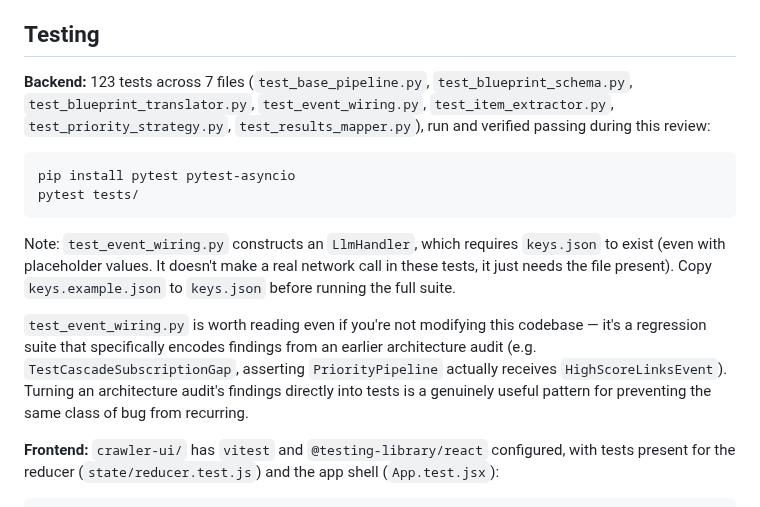
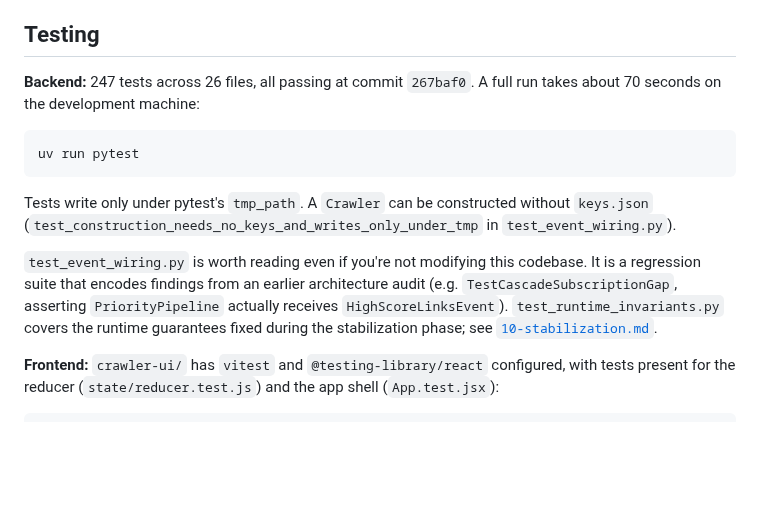
Before and after one commit to omarbounawarapy/CrawlViz, a Markdown page: docs/08-developer-guide.md, the part around the change. GitHub-like rendering; blank space fills up the shorter version.

````diff
--- a/docs/08-developer-guide.md
+++ b/docs/08-developer-guide.md
@@ -69,16 +69,15 @@ make dev-frontend  # cd crawler-ui && npm run dev
 
 ## Testing
 
-**Backend:** 123 tests across 7 files (`test_base_pipeline.py`, `test_blueprint_schema.py`, `test_blueprint_translator.py`, `test_event_wiring.py`, `test_item_extractor.py`, `test_priority_strategy.py`, `test_results_mapper.py`), run and verified passing during this review:
+**Backend:** 247 tests across 26 files, all passing at commit `267baf0`. A full run takes about 70 seconds on the development machine:
 
 ```bash
-pip install pytest pytest-asyncio
-pytest tests/
+uv run pytest
 ```
 
-Note: `test_event_wiring.py` constructs an `LlmHandler`, which requires `keys.json` to exist (even with placeholder values. It doesn't make a real network call in these tests, it just needs the file present). Copy `keys.example.json` to `keys.json` before running the full suite.
+Tests write only under pytest's `tmp_path`. A `Crawler` can be constructed without `keys.json` (`test_construction_needs_no_keys_and_writes_only_under_tmp` in `test_event_wiring.py`).
 
-`test_event_wiring.py` is worth reading even if you're not modifying this codebase — it's a regression suite that specifically encodes findings from an earlier architecture audit (e.g. `TestCascadeSubscriptionGap`, asserting `PriorityPipeline` actually receives `HighScoreLinksEvent`). Turning an architecture audit's findings directly into tests is a genuinely useful pattern for preventing the same class of bug from recurring.
+`test_event_wiring.py` is worth reading even if you're not modifying this codebase. It is a regression suite that encodes findings from an earlier architecture audit (e.g. `TestCascadeSubscriptionGap`, asserting `PriorityPipeline` actually receives `HighScoreLinksEvent`). `test_runtime_invariants.py` covers the runtime guarantees fixed during the stabilization phase; see [`10-stabilization.md`](10-stabilization.md).
 
 **Frontend:** `crawler-ui/` has `vitest` and `@testing-library/react` configured, with tests present for the reducer (`state/reducer.test.js`) and the app shell (`App.test.jsx`):
 
````
Also changed, not shown: README.md (+1 -1 lines).
